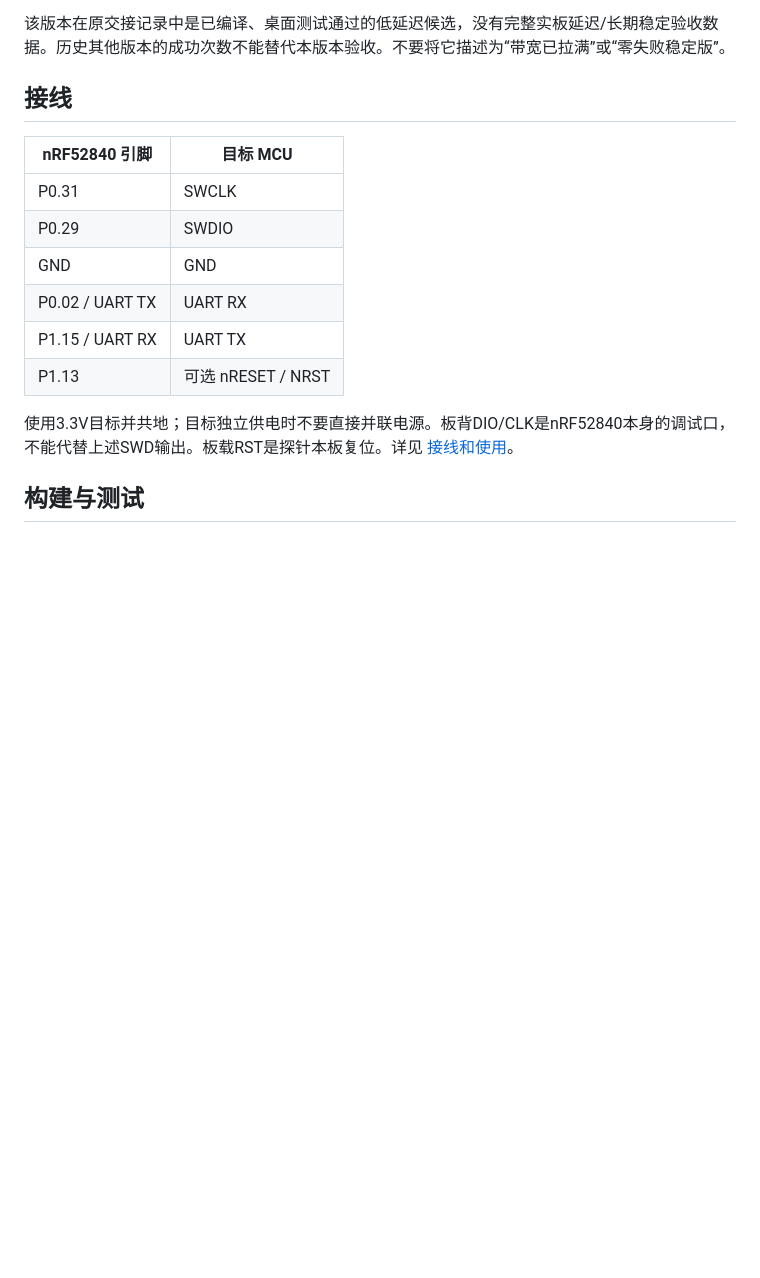
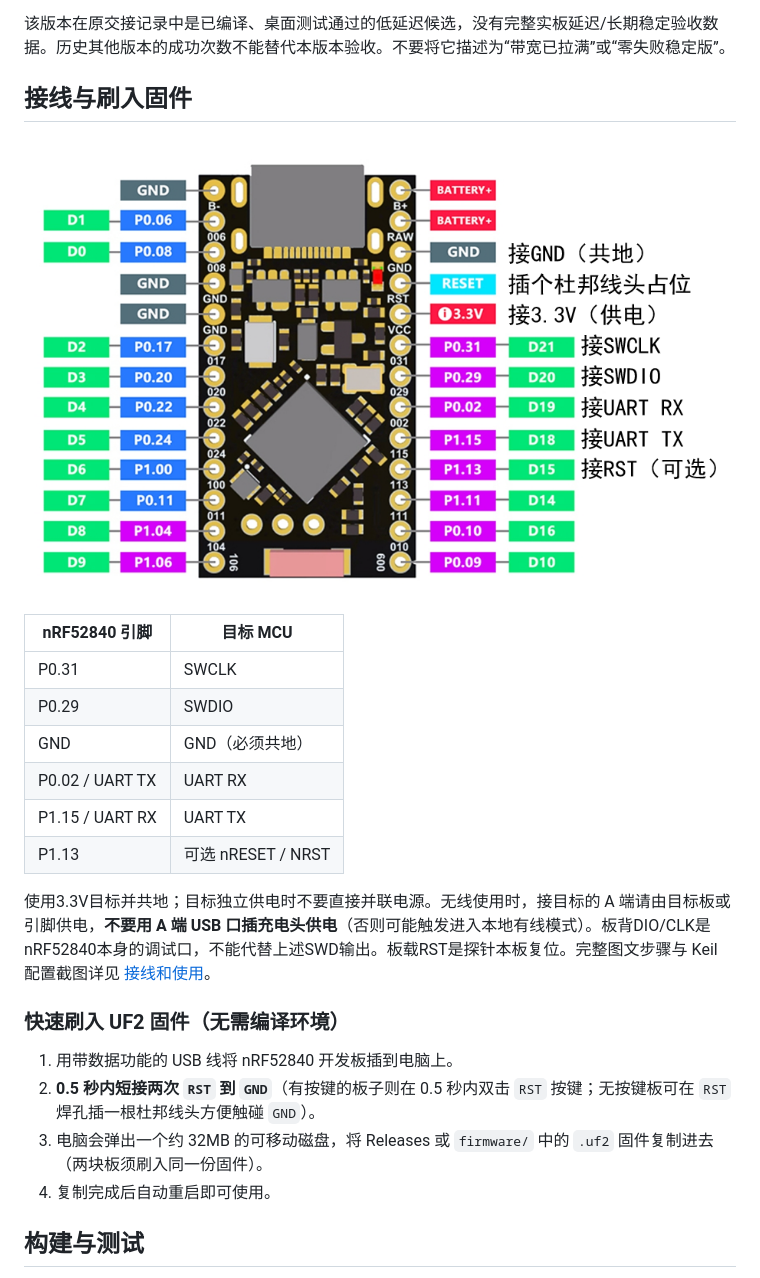
Before and after one commit to UnicornLZY/nrf52840-wireless-dap, a Markdown page: README.md, the part around the change. Drawn GitHub-style; pictures changed too: docs/images/pinout.png (added); blank space fills up the shorter version.

Commit message:
docs: add pinout diagram, UF2 flashing guide, and Keil setup screenshots

```diff
--- a/README.md
+++ b/README.md
@@ -22,18 +22,27 @@ This project implements a two-board wireless CMSIS-DAP v2 and UART bridge for nR
 
 该版本在原交接记录中是已编译、桌面测试通过的低延迟候选，没有完整实板延迟/长期稳定验收数据。历史其他版本的成功次数不能替代本版本验收。不要将它描述为“带宽已拉满”或“零失败稳定版”。
 
-## 接线
+## 接线与刷入固件
+
+![nRF52840 引脚定义图](docs/images/pinout.png)
 
 | nRF52840 引脚 | 目标 MCU |
 |---|---|
 | P0.31 | SWCLK |
 | P0.29 | SWDIO |
-| GND | GND |
+| GND | GND（必须共地） |
 | P0.02 / UART TX | UART RX |
 | P1.15 / UART RX | UART TX |
 | P1.13 | 可选 nRESET / NRST |
 
-使用3.3V目标并共地；目标独立供电时不要直接并联电源。板背DIO/CLK是nRF52840本身的调试口，不能代替上述SWD输出。板载RST是探针本板复位。详见 [接线和使用](docs/USAGE.md)。
+使用3.3V目标并共地；目标独立供电时不要直接并联电源。无线使用时，接目标的 A 端请由目标板或引脚供电，**不要用 A 端 USB 口插充电头供电**（否则可能触发进入本地有线模式）。板背DIO/CLK是nRF52840本身的调试口，不能代替上述SWD输出。板载RST是探针本板复位。完整图文步骤与 Keil 配置截图详见 [接线和使用](docs/USAGE.md)。
+
+### 快速刷入 UF2 固件（无需编译环境）
+
+1. 用带数据功能的 USB 线将 nRF52840 开发板插到电脑上。
+2. **0.5 秒内短接两次 `RST` 到 `GND`**（有按键的板子则在 0.5 秒内双击 `RST` 按键；无按键板可在 `RST` 焊孔插一根杜邦线头方便触碰 `GND`）。
+3. 电脑会弹出一个约 32MB 的可移动磁盘，将 Releases 或 `firmware/` 中的 `.uf2` 固件复制进去（两块板须刷入同一份固件）。
+4. 复制完成后自动重启即可使用。
 
 ## 构建与测试
 
```
Also changed, not shown: docs/USAGE.md (+58 -11 lines), docs/images/keil-step1.png (added), docs/images/keil-step2.png (added), docs/images/keil-step3.png (added), docs/images/keil-step4.png (added).
